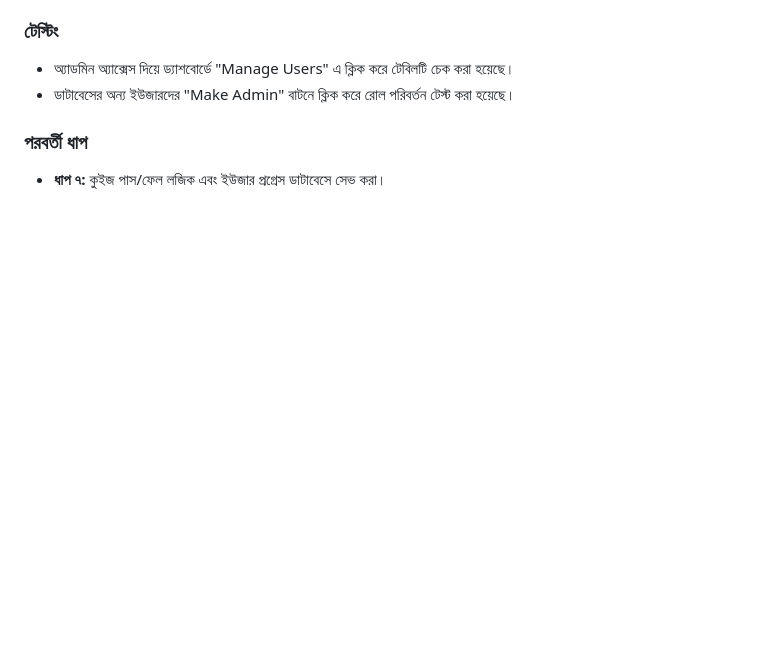
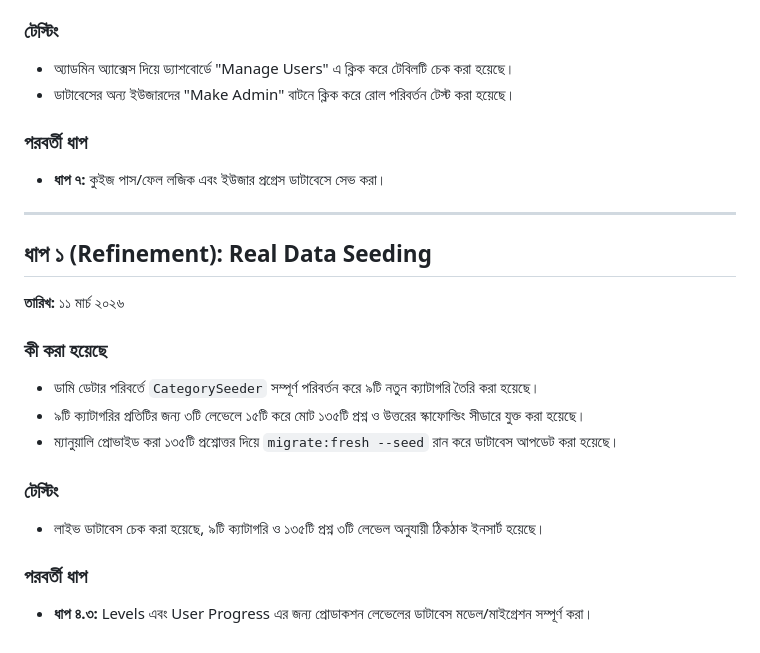
Before and after one commit to Tauhid219/PwaPractice, a Markdown page: docs/walkthrough.md, the part around the change. Drawn GitHub-style; blank space fills up the shorter version.

Commit message:
docs: update changelog and walkthrough with real data seeding progress

```diff
--- a/docs/walkthrough.md
+++ b/docs/walkthrough.md
@@ -225,4 +225,20 @@ PwaPractice/
 ### পরবর্তী ধাপ
 - **ধাপ ৭:** কুইজ পাস/ফেল লজিক এবং ইউজার প্রগ্রেস ডাটাবেসে সেভ করা।
 
+---
+
+## ধাপ ১ (Refinement): Real Data Seeding
+**তারিখ:** ১১ মার্চ ২০২৬
+
+### কী করা হয়েছে
+- ডামি ডেটার পরিবর্তে `CategorySeeder` সম্পূর্ণ পরিবর্তন করে ৯টি নতুন ক্যাটাগরি তৈরি করা হয়েছে।
+- ৯টি ক্যাটাগরির প্রতিটির জন্য ৩টি লেভেলে ১৫টি করে মোট ১৩৫টি প্রশ্ন ও উত্তরের স্কাফোল্ডিং সীডারে যুক্ত করা হয়েছে।
+- ম্যানুয়ালি প্রোভাইড করা ১৩৫টি প্রশ্নোত্তর দিয়ে `migrate:fresh --seed` রান করে ডাটাবেস আপডেট করা হয়েছে।
+
+### টেস্টিং
+- লাইভ ডাটাবেস চেক করা হয়েছে, ৯টি ক্যাটাগরি ও ১৩৫টি প্রশ্ন ৩টি লেভেল অনুযায়ী ঠিকঠাক ইনসার্ট হয়েছে।
+
+### পরবর্তী ধাপ
+- **ধাপ ৪.৩:** Levels এবং User Progress এর জন্য প্রোডাকশন লেভেলের ডাটাবেস মডেল/মাইগ্রেশন সম্পূর্ণ করা।
+
 <!-- নতুন ধাপ এখানে যোগ হবে -->
```
Also changed, not shown: docs/changelog.md (+9 -0 lines).
